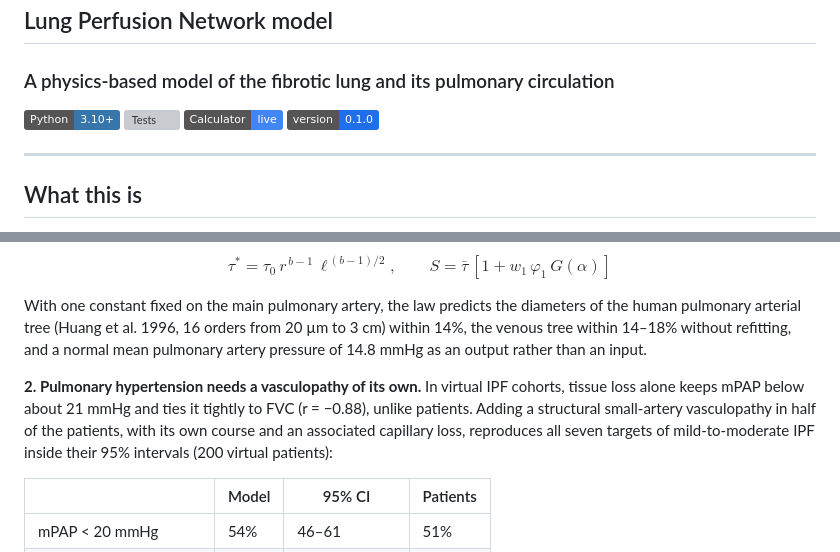
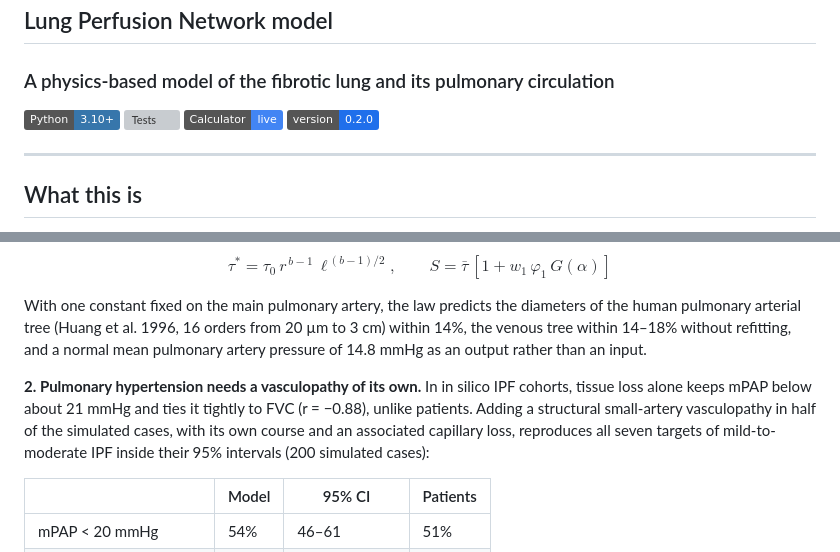
Before and after one commit to Danpc11/LuPNet, a Markdown page: README.md, 2 parts joined by grey strips. Rendered like a GitHub page; badges without logos; grey boxes are pictures that could not be loaded.

```diff
--- a/README.md
+++ b/README.md
@@ -6,7 +6,7 @@
 ![Python](https://img.shields.io/badge/Python-3.10%2B-3776AB?logo=python&logoColor=white)
 [![Tests](https://github.com/Danpc11/LuPNet/actions/workflows/tests.yml/badge.svg)](https://github.com/Danpc11/LuPNet/actions/workflows/tests.yml)
 [![Calculator](https://img.shields.io/badge/Calculator-live-4285F4?logo=googlechrome&logoColor=white)](https://danpc11.github.io/LuPNet/)
-![Version](https://img.shields.io/badge/version-0.1.0-1f6feb)
+![Version](https://img.shields.io/badge/version-0.2.0-1f6feb)
 
 ---
 
@@ -22,7 +22,7 @@ $$\tau^* = \tau_0\, r^{\,b-1}\,\ell^{\,(b-1)/2}, \qquad S=\bar\tau\,[1+w_1\,\var
 
 With one constant fixed on the main pulmonary artery, the law predicts the diameters of the human pulmonary arterial tree (Huang et al. 1996, 16 orders from 20 µm to 3 cm) within 14%, the venous tree within 14–18% without refitting, and a normal mean pulmonary artery pressure of 14.8 mmHg as an output rather than an input.
 
-**2. Pulmonary hypertension needs a vasculopathy of its own.** In virtual IPF cohorts, tissue loss alone keeps mPAP below about 21 mmHg and ties it tightly to FVC (r = −0.88), unlike patients. Adding a structural small-artery vasculopathy in half of the patients, with its own course and an associated capillary loss, reproduces all seven targets of mild-to-moderate IPF inside their 95% intervals (200 virtual patients):
+**2. Pulmonary hypertension needs a vasculopathy of its own.** In in silico IPF cohorts, tissue loss alone keeps mPAP below about 21 mmHg and ties it tightly to FVC (r = −0.88), unlike patients. Adding a structural small-artery vasculopathy in half of the simulated cases, with its own course and an associated capillary loss, reproduces all seven targets of mild-to-moderate IPF inside their 95% intervals (200 simulated cases):
 
 | | Model | 95% CI | Patients |
 |---|---|---|---|
```
Also changed, not shown: other parts of README.md (+26 -4 lines).
